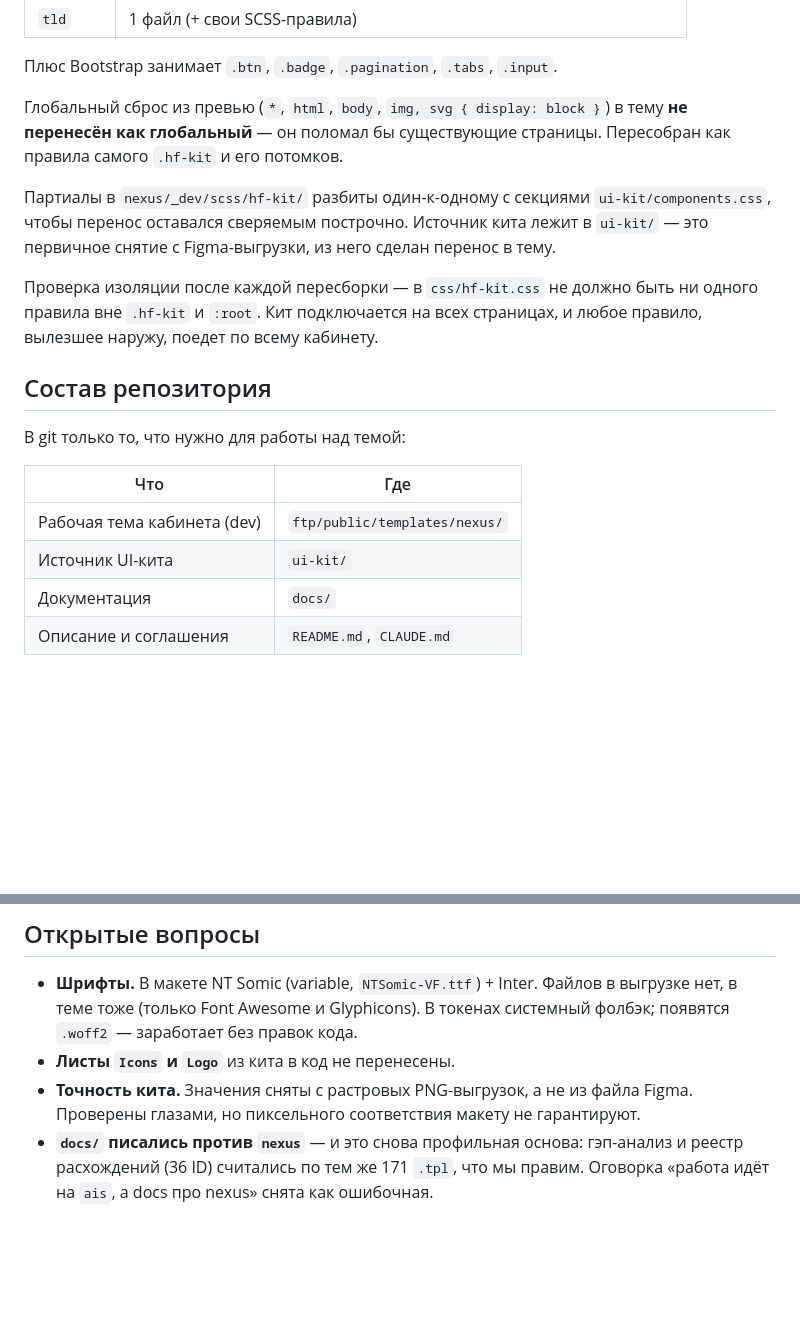
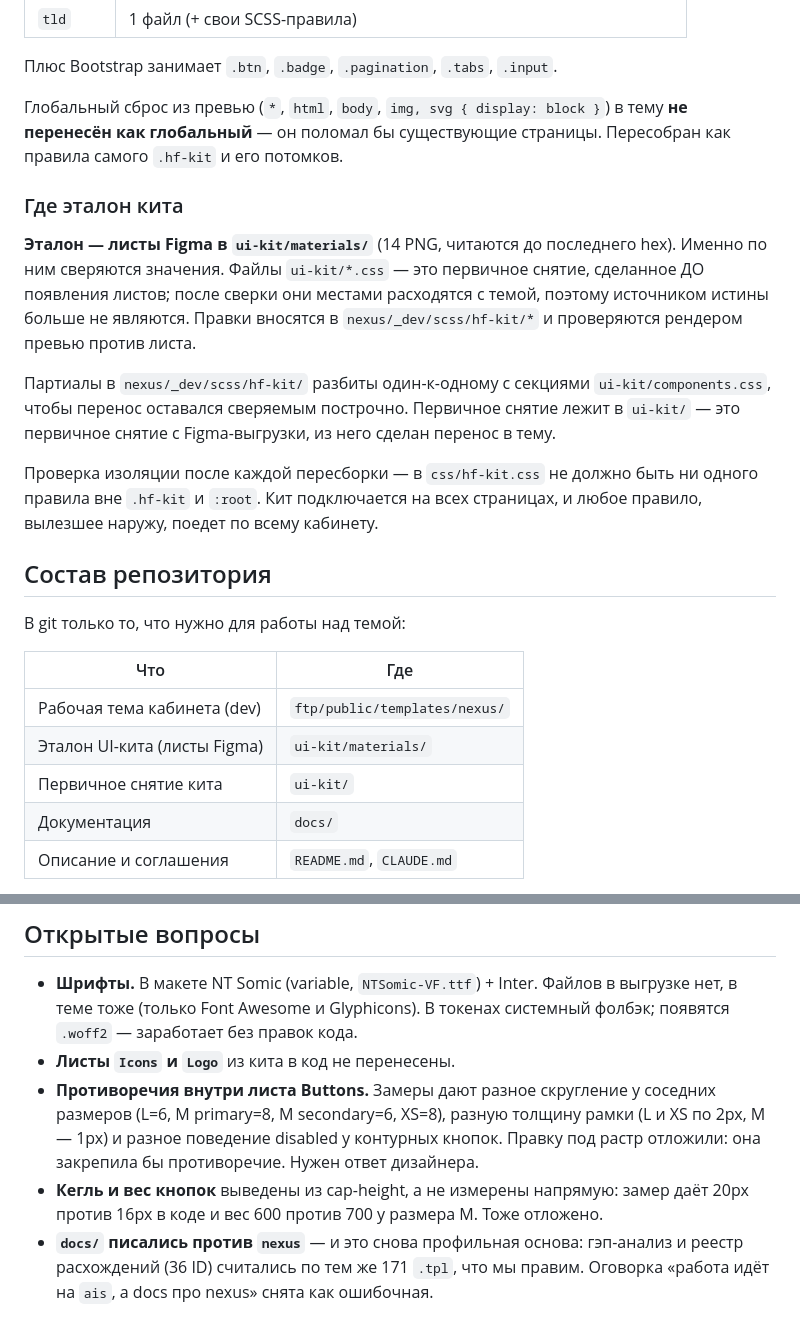
Before and after one commit to eugenez36/hostfly, a Markdown page: CLAUDE.md, 2 parts joined by grey strips. Drawn GitHub-style; blank space fills up the shorter version.

Commit message:
CLAUDE.md: эталон кита — листы Figma, а не первичное снятие
После сверки значения в ui-kit/*.css местами расходятся с темой: это снятие
делалось до появления листов и источником истины больше не является. Записано,
что эталон теперь ui-kit/materials/, а правки идут в nexus/_dev/scss/hf-kit/
с проверкой рендером против листа.

Оговорку «пиксельного соответствия не гарантируем» сняли — она была верна, пока
не было оригиналов. Вместо неё зафиксированы два реальных открытых вопроса:
внутренние противоречия листа Buttons (скругление и толщина рамки у соседних
размеров, поведение disabled у контурных) и кегль с весом, выведенные из
cap-height, а не измеренные.

Co-Authored-By: Claude Opus 5 <noreply@anthropic.com>

```diff
--- a/CLAUDE.md
+++ b/CLAUDE.md
@@ -178,8 +178,16 @@ Bootstrap рендерит его в конец `<body>` (`container: 'body'` в
 **не перенесён как глобальный** — он поломал бы существующие страницы. Пересобран как
 правила самого `.hf-kit` и его потомков.
 
+### Где эталон кита
+
+**Эталон — листы Figma в `ui-kit/materials/`** (14 PNG, читаются до последнего hex).
+Именно по ним сверяются значения. Файлы `ui-kit/*.css` — это первичное снятие,
+сделанное ДО появления листов; после сверки они местами расходятся с темой,
+поэтому источником истины больше не являются. Правки вносятся в
+`nexus/_dev/scss/hf-kit/*` и проверяются рендером превью против листа.
+
 Партиалы в `nexus/_dev/scss/hf-kit/` разбиты один-к-одному с секциями `ui-kit/components.css`,
-чтобы перенос оставался сверяемым построчно. Источник кита лежит в `ui-kit/` —
+чтобы перенос оставался сверяемым построчно. Первичное снятие лежит в `ui-kit/` —
 это первичное снятие с Figma-выгрузки, из него сделан перенос в тему.
 
 Проверка изоляции после каждой пересборки — в `css/hf-kit.css` не должно быть ни одного
@@ -193,7 +201,8 @@ Bootstrap рендерит его в конец `<body>` (`container: 'body'` в
 | Что | Где |
 |---|---|
 | Рабочая тема кабинета (dev) | `ftp/public/templates/nexus/` |
-| Источник UI-кита | `ui-kit/` |
+| Эталон UI-кита (листы Figma) | `ui-kit/materials/` |
+| Первичное снятие кита | `ui-kit/` |
 | Документация | `docs/` |
 | Описание и соглашения | `README.md`, `CLAUDE.md` |
 
@@ -218,8 +227,12 @@ Bootstrap рендерит его в конец `<body>` (`container: 'body'` в
   в теме тоже (только Font Awesome и Glyphicons). В токенах системный фолбэк; появятся
   `.woff2` — заработает без правок кода.
 - **Листы `Icons` и `Logo`** из кита в код не перенесены.
-- **Точность кита.** Значения сняты с растровых PNG-выгрузок, а не из файла Figma.
-  Проверены глазами, но пиксельного соответствия макету не гарантируют.
+- **Противоречия внутри листа Buttons.** Замеры дают разное скругление у соседних
+  размеров (L=6, M primary=8, M secondary=6, XS=8), разную толщину рамки (L и XS по 2px,
+  M — 1px) и разное поведение disabled у контурных кнопок. Правку под растр отложили:
+  она закрепила бы противоречие. Нужен ответ дизайнера.
+- **Кегль и вес кнопок** выведены из cap-height, а не измерены напрямую: замер даёт 20px
+  против 16px в коде и вес 600 против 700 у размера M. Тоже отложено.
 - **`docs/` писались против `nexus`** — и это снова профильная основа: гэп-анализ
   и реестр расхождений (36 ID) считались по тем же 171 `.tpl`, что мы правим.
   Оговорка «работа идёт на `ais`, а docs про nexus» снята как ошибочная.
```
